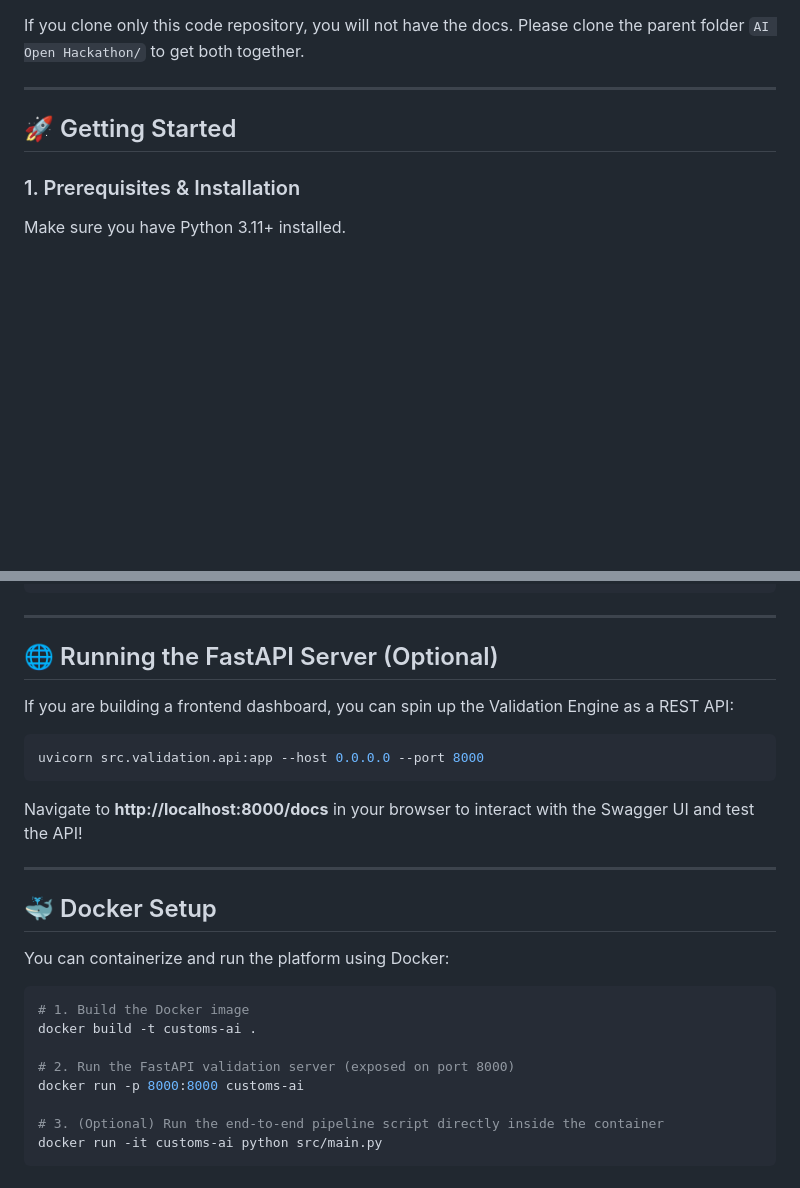
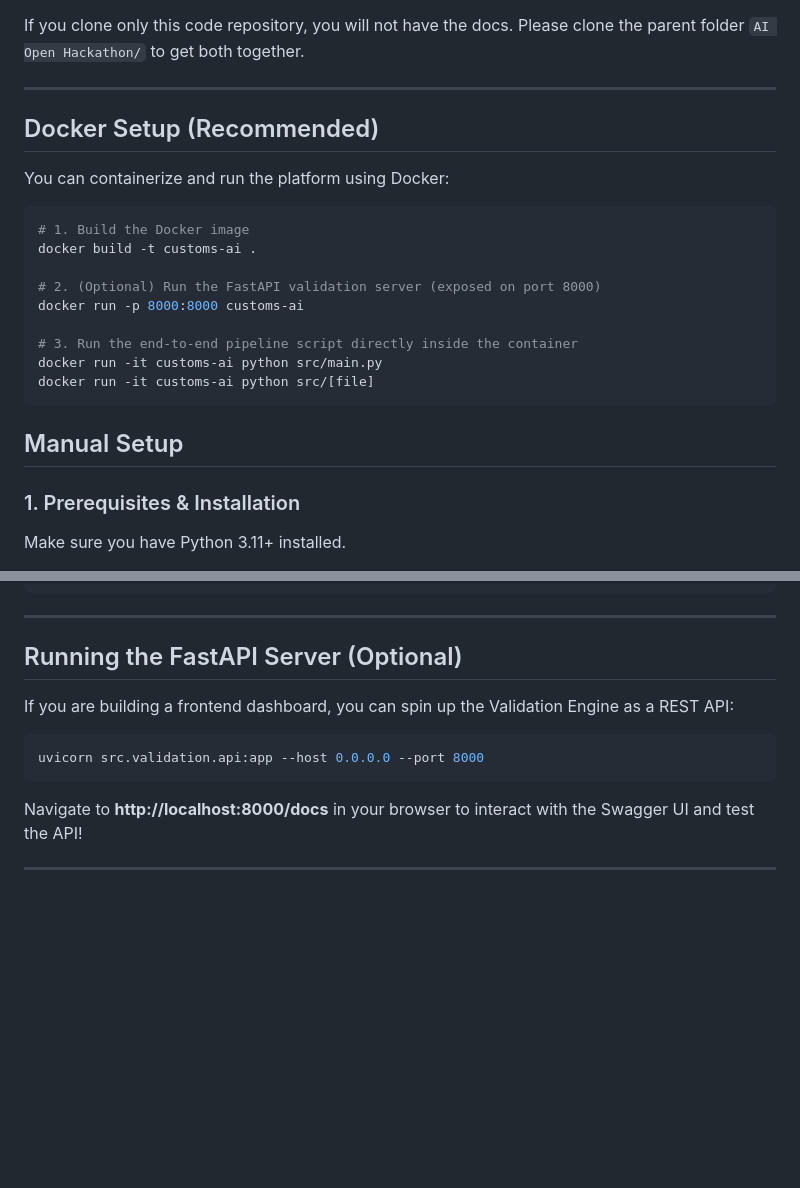
Before and after one commit to dvn-ad/ai-open-2026, a Markdown page: README.md, 2 parts joined by grey strips. Drawn GitHub-style; blank space fills up the shorter version.

Commit message:
Revise README to enhance Docker setup instructions and improve section organization

````diff
--- a/README.md
+++ b/README.md
@@ -19,8 +19,23 @@ Complete project documentation lives outside this repo, at `../../docs/`. Read i
 If you clone only this code repository, you will not have the docs. Please clone the parent folder `AI Open Hackathon/` to get both together.
 
 ---
+## Docker Setup (Recommended)
 
-## 🚀 Getting Started
+You can containerize and run the platform using Docker:
+
+```bash
+# 1. Build the Docker image
+docker build -t customs-ai .
+
+# 2. (Optional) Run the FastAPI validation server (exposed on port 8000)
+docker run -p 8000:8000 customs-ai
+
+# 3. Run the end-to-end pipeline script directly inside the container
+docker run -it customs-ai python src/main.py
+docker run -it customs-ai python src/[file]
+```
+
+## Manual Setup
 
 ### 1. Prerequisites & Installation
 Make sure you have Python 3.11+ installed.
@@ -80,7 +95,7 @@ At the end of the script execution, you will see a structured Validation JSON ou
 
 ---
 
-## 🌐 Running the FastAPI Server (Optional)
+## Running the FastAPI Server (Optional)
 If you are building a frontend dashboard, you can spin up the Validation Engine as a REST API:
 
 ```bash
@@ -89,18 +104,3 @@ uvicorn src.validation.api:app --host 0.0.0.0 --port 8000
 Navigate to **http://localhost:8000/docs** in your browser to interact with the Swagger UI and test the API!
 
 ---
-
-## 🐳 Docker Setup
-
-You can containerize and run the platform using Docker:
-
-```bash
-# 1. Build the Docker image
-docker build -t customs-ai .
-
-# 2. Run the FastAPI validation server (exposed on port 8000)
-docker run -p 8000:8000 customs-ai
-
-# 3. (Optional) Run the end-to-end pipeline script directly inside the container
-docker run -it customs-ai python src/main.py
-```
````
Also changed, not shown: other parts of README.md (+1 -1 lines).
